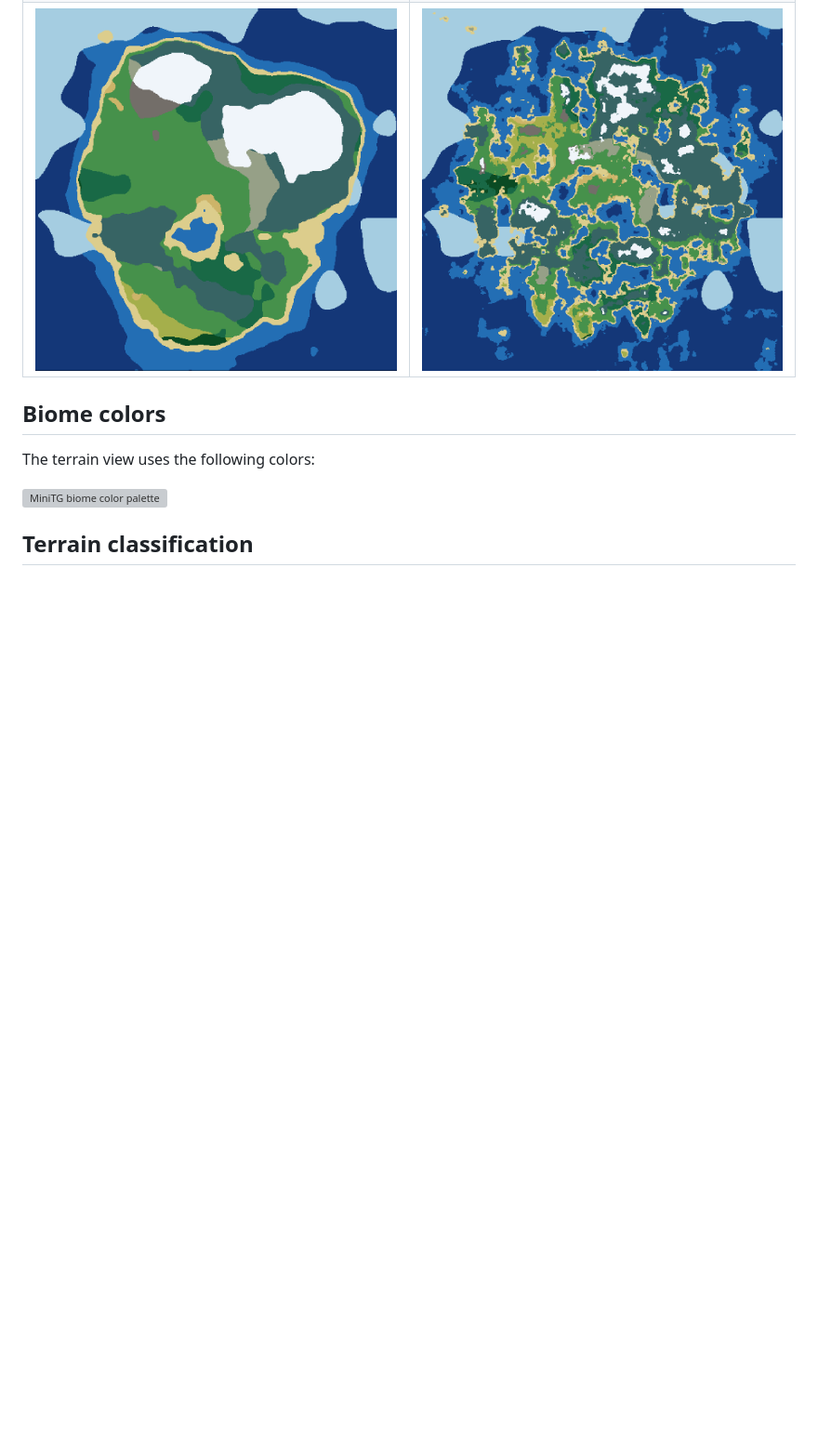
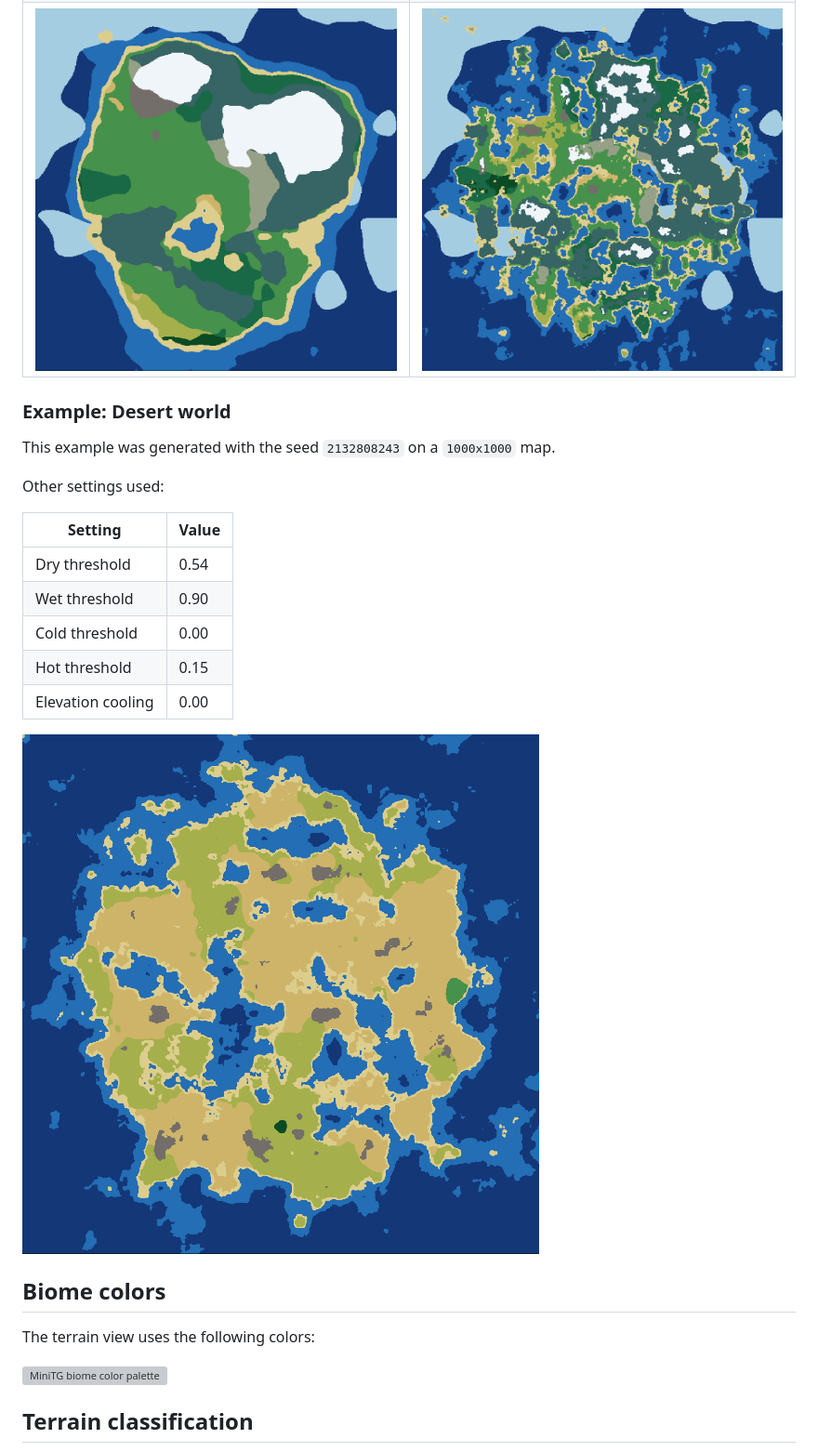
Before and after one commit to mwxg/minitg, a Markdown page: README.md, the part around the change. Shown at 93% size. Rendered like a GitHub page; pictures changed too: screenshots/sahali.png (added); blank space fills up the shorter version; grey boxes are pictures that could not be loaded.

Commit message:
add desert world example

```diff
--- a/README.md
+++ b/README.md
@@ -84,6 +84,22 @@ caption, all settings remain at their defaults.
 | **Low elevation frequency (`0.006`)** | **High elevation frequency (`0.035`)** |
 | ![The same seed generated with broad elevation features](screenshots/low-elevation-frequency.png) | ![The same seed generated with small elevation features](screenshots/high-elevation-frequency.png) |
 
+### Example: Desert world
+
+This example was generated with the seed `2132808243` on a `1000x1000` map.
+
+Other settings used:
+
+| Setting | Value |
+| --- | --- |
+| Dry threshold | 0.54 |
+| Wet threshold | 0.90 |
+| Cold threshold | 0.00 |
+| Hot threshold | 0.15 |
+| Elevation cooling | 0.00 |
+
+![Desert world example](screenshots/sahali.png)
+
 ## Biome colors
 
 The terrain view uses the following colors:
```
